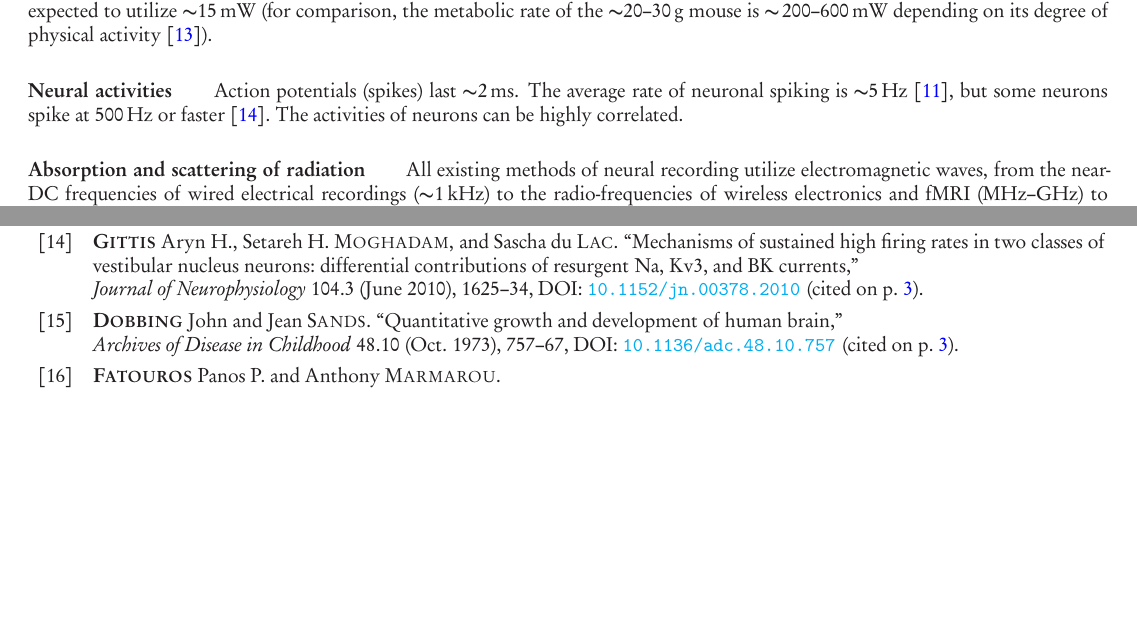
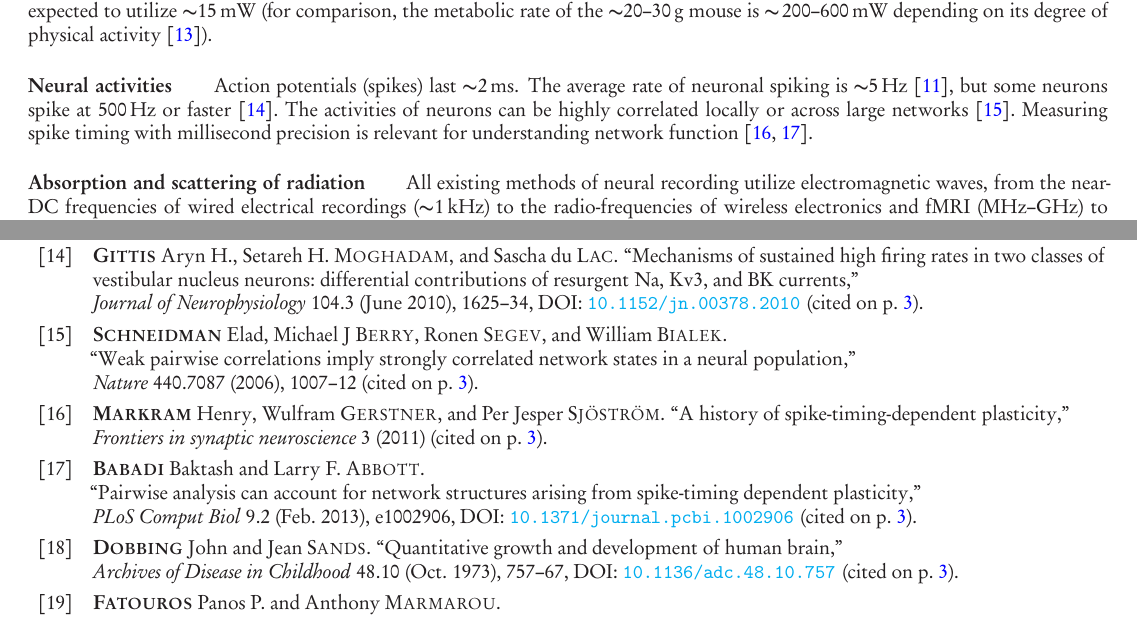
Before and after one commit to nemaload/PoBAM, a LaTeX paper (pobam.tex, which reads pobam_.bib): two parts of pages 3 and 25 of 34, joined at a grey line, cut so that both start at the same text, the shorter picture padded with empty space. The pictures show the PDF file pobam.pdf that the author committed with the source.

Commit message:
added a few references on neural activities basic constraints

```diff
--- a/pobam.tex
+++ b/pobam.tex
@@ -120,8 +120,7 @@ Because power consumption scales approximately linearly with the number of neuro
 
 \paragraph{Neural activities}
 Action potentials (spikes) last \SI{\ca 2}{\milli\second}.
-The average rate of neuronal spiking is \SI{\ca 5}{\hertz}~\cite{sarpeshkar10}, but some neurons spike at \SI{500}{\hertz} or faster~\cite{gittis10}.
-The activities of neurons can be highly correlated.
+The average rate of neuronal spiking is \SI{\ca 5}{\hertz}~\cite{sarpeshkar10}, but some neurons spike at \SI{500}{\hertz} or faster~\cite{gittis10}. The activities of neurons can be highly correlated locally or across large networks \cite{schneidman2006weak}. Measuring spike timing with millisecond precision is relevant for understanding network function \cite{markram2011history, Babadi2013}.
 
 \paragraph{Absorption and scattering of radiation}
 All existing methods of neural recording utilize electromagnetic waves, from the near-DC frequencies of wired electrical recordings (\SI{\ca 1}{\kilo\hertz}) to the radio-frequencies of wireless electronics and fMRI (MHz--GHz) to visible light in optical approaches (\SI{\ca 500}{\tera\hertz}).
--- a/pobam_.bib
+++ b/pobam_.bib
@@ -1825,3 +1825,11 @@ year = {2003},
 doi = {10.1073/pnas.1934665100},
 journal = {Proceedings of the National Academy of Sciences}
 }
+@article{schneidman2006weak,
+  title={Weak pairwise correlations imply strongly correlated network states in a neural population},
+  author={Schneidman, Elad and Berry, Michael J and Segev, Ronen and Bialek, William},
+  journal={Nature},
+  volume={440},
+  number={7087},
+  pages={1007--1012},
+  year={2006},
@@ -1827,0 +1841,3 @@ journal = {Proceedings of the National Academy of Sciences}
+  journal={Frontiers in synaptic neuroscience},
+  volume={3},
+  year={2011},
@@ -1828,3 +1850,11 @@ journal = {Proceedings of the National Academy of Sciences}
+    title = {Pairwise Analysis Can Account for Network Structures Arising from Spike-Timing Dependent Plasticity},
+    year = {2013},
+    month = {02},
+    volume = {9},
+    pages = {e1002906},
+    number = {2},
+    doi = {10.1371/journal.pcbi.1002906}
+}
 @article{Dean2013,
 title = {On the Technology Prospects and Investment Opportunities for Scalable Neuroscience},
 author = {Dean, Thomas and Ahanonu, Biafra and Chowdhury, Mainak and Datta, Anjali and Esteva, Andre and Eth, Daniel and Redmon, Nobie and Rumyantsev, Oleg and Tarter, Ysis},
```
Also changed, not shown: pobam.pdf, pobam_.bib (11 more changed lines).
